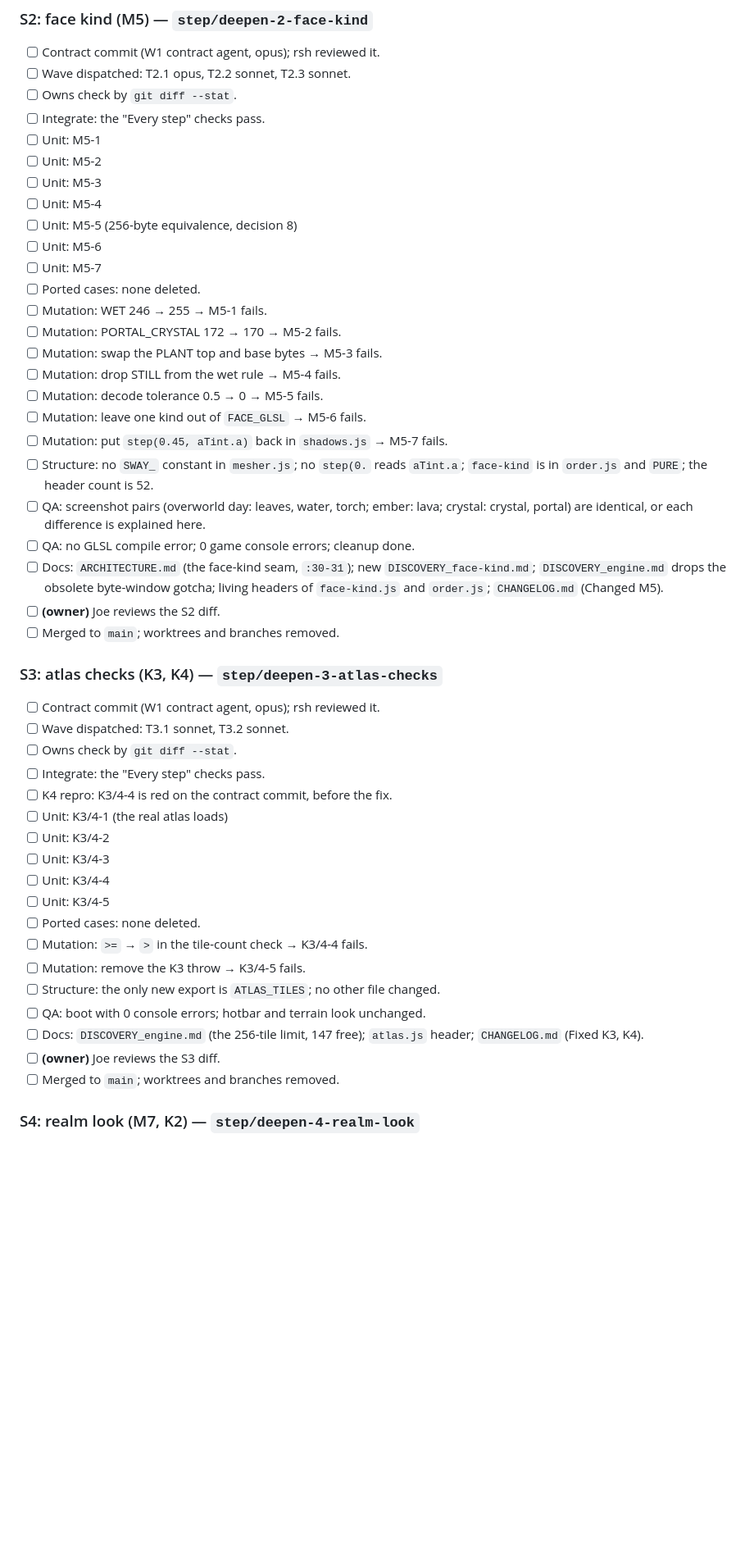
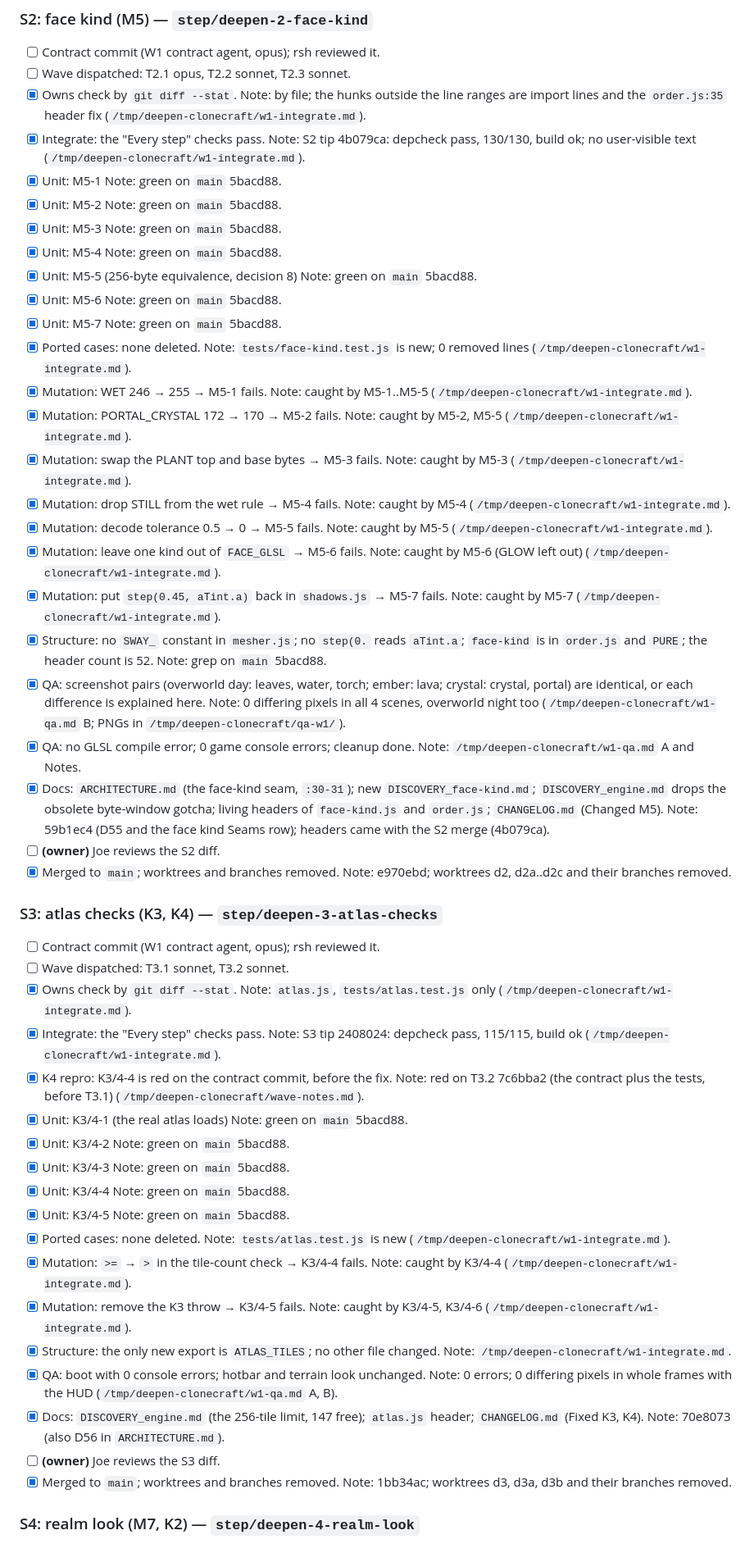
Before and after one commit to ubuntuyou/clonecraft-opus, a Markdown page: GATE_deepen.md, the part around one of its changes. Shown at 82% size. GitHub-like rendering; blank space fills up the shorter version.

Commit message:
docs(gate): check the wave 1 boxes

```diff
--- a/GATE_deepen.md
+++ b/GATE_deepen.md
@@ -52,49 +52,49 @@ The step gate passes. The 109 existing tests pass, and `git diff main -- tests`
 ### S2: face kind (M5) — `step/deepen-2-face-kind`
 - [ ] Contract commit (W1 contract agent, opus); rsh reviewed it.
 - [ ] Wave dispatched: T2.1 opus, T2.2 sonnet, T2.3 sonnet.
-- [ ] Owns check by `git diff --stat`.
-- [ ] Integrate: the "Every step" checks pass.
-- [ ] Unit: M5-1
-- [ ] Unit: M5-2
-- [ ] Unit: M5-3
-- [ ] Unit: M5-4
-- [ ] Unit: M5-5 (256-byte equivalence, decision 8)
-- [ ] Unit: M5-6
-- [ ] Unit: M5-7
-- [ ] Ported cases: none deleted.
-- [ ] Mutation: WET 246 → 255 → M5-1 fails.
-- [ ] Mutation: PORTAL_CRYSTAL 172 → 170 → M5-2 fails.
-- [ ] Mutation: swap the PLANT top and base bytes → M5-3 fails.
-- [ ] Mutation: drop STILL from the wet rule → M5-4 fails.
-- [ ] Mutation: decode tolerance 0.5 → 0 → M5-5 fails.
-- [ ] Mutation: leave one kind out of `FACE_GLSL` → M5-6 fails.
-- [ ] Mutation: put `step(0.45, aTint.a)` back in `shadows.js` → M5-7 fails.
-- [ ] Structure: no `SWAY_` constant in `mesher.js`; no `step(0.` reads `aTint.a`; `face-kind` is in `order.js` and `PURE`; the header count is 52.
-- [ ] QA: screenshot pairs (overworld day: leaves, water, torch; ember: lava; crystal: crystal, portal) are identical, or each difference is explained here.
-- [ ] QA: no GLSL compile error; 0 game console errors; cleanup done.
-- [ ] Docs: `ARCHITECTURE.md` (the face-kind seam, `:30-31`); new `DISCOVERY_face-kind.md`; `DISCOVERY_engine.md` drops the obsolete byte-window gotcha; living headers of `face-kind.js` and `order.js`; `CHANGELOG.md` (Changed M5).
+- [x] Owns check by `git diff --stat`. Note: by file; the hunks outside the line ranges are import lines and the `order.js:35` header fix (`/tmp/deepen-clonecraft/w1-integrate.md`).
+- [x] Integrate: the "Every step" checks pass. Note: S2 tip 4b079ca: depcheck pass, 130/130, build ok; no user-visible text (`/tmp/deepen-clonecraft/w1-integrate.md`).
+- [x] Unit: M5-1 Note: green on `main` 5bacd88.
+- [x] Unit: M5-2 Note: green on `main` 5bacd88.
+- [x] Unit: M5-3 Note: green on `main` 5bacd88.
+- [x] Unit: M5-4 Note: green on `main` 5bacd88.
+- [x] Unit: M5-5 (256-byte equivalence, decision 8) Note: green on `main` 5bacd88.
+- [x] Unit: M5-6 Note: green on `main` 5bacd88.
+- [x] Unit: M5-7 Note: green on `main` 5bacd88.
+- [x] Ported cases: none deleted. Note: `tests/face-kind.test.js` is new; 0 removed lines (`/tmp/deepen-clonecraft/w1-integrate.md`).
+- [x] Mutation: WET 246 → 255 → M5-1 fails. Note: caught by M5-1..M5-5 (`/tmp/deepen-clonecraft/w1-integrate.md`).
+- [x] Mutation: PORTAL_CRYSTAL 172 → 170 → M5-2 fails. Note: caught by M5-2, M5-5 (`/tmp/deepen-clonecraft/w1-integrate.md`).
+- [x] Mutation: swap the PLANT top and base bytes → M5-3 fails. Note: caught by M5-3 (`/tmp/deepen-clonecraft/w1-integrate.md`).
+- [x] Mutation: drop STILL from the wet rule → M5-4 fails. Note: caught by M5-4 (`/tmp/deepen-clonecraft/w1-integrate.md`).
+- [x] Mutation: decode tolerance 0.5 → 0 → M5-5 fails. Note: caught by M5-5 (`/tmp/deepen-clonecraft/w1-integrate.md`).
+- [x] Mutation: leave one kind out of `FACE_GLSL` → M5-6 fails. Note: caught by M5-6 (GLOW left out) (`/tmp/deepen-clonecraft/w1-integrate.md`).
+- [x] Mutation: put `step(0.45, aTint.a)` back in `shadows.js` → M5-7 fails. Note: caught by M5-7 (`/tmp/deepen-clonecraft/w1-integrate.md`).
+- [x] Structure: no `SWAY_` constant in `mesher.js`; no `step(0.` reads `aTint.a`; `face-kind` is in `order.js` and `PURE`; the header count is 52. Note: grep on `main` 5bacd88.
+- [x] QA: screenshot pairs (overworld day: leaves, water, torch; ember: lava; crystal: crystal, portal) are identical, or each difference is explained here. Note: 0 differing pixels in all 4 scenes, overworld night too (`/tmp/deepen-clonecraft/w1-qa.md` B; PNGs in `/tmp/deepen-clonecraft/qa-w1/`).
+- [x] QA: no GLSL compile error; 0 game console errors; cleanup done. Note: `/tmp/deepen-clonecraft/w1-qa.md` A and Notes.
+- [x] Docs: `ARCHITECTURE.md` (the face-kind seam, `:30-31`); new `DISCOVERY_face-kind.md`; `DISCOVERY_engine.md` drops the obsolete byte-window gotcha; living headers of `face-kind.js` and `order.js`; `CHANGELOG.md` (Changed M5). Note: 59b1ec4 (D55 and the face kind Seams row); headers came with the S2 merge (4b079ca).
 - [ ] **(owner)** Joe reviews the S2 diff.
-- [ ] Merged to `main`; worktrees and branches removed.
+- [x] Merged to `main`; worktrees and branches removed. Note: e970ebd; worktrees d2, d2a..d2c and their branches removed.
 
 ### S3: atlas checks (K3, K4) — `step/deepen-3-atlas-checks`
 - [ ] Contract commit (W1 contract agent, opus); rsh reviewed it.
 - [ ] Wave dispatched: T3.1 sonnet, T3.2 sonnet.
-- [ ] Owns check by `git diff --stat`.
-- [ ] Integrate: the "Every step" checks pass.
-- [ ] K4 repro: K3/4-4 is red on the contract commit, before the fix.
-- [ ] Unit: K3/4-1 (the real atlas loads)
-- [ ] Unit: K3/4-2
-- [ ] Unit: K3/4-3
-- [ ] Unit: K3/4-4
-- [ ] Unit: K3/4-5
-- [ ] Ported cases: none deleted.
-- [ ] Mutation: `>=` → `>` in the tile-count check → K3/4-4 fails.
-- [ ] Mutation: remove the K3 throw → K3/4-5 fails.
-- [ ] Structure: the only new export is `ATLAS_TILES`; no other file changed.
-- [ ] QA: boot with 0 console errors; hotbar and terrain look unchanged.
-- [ ] Docs: `DISCOVERY_engine.md` (the 256-tile limit, 147 free); `atlas.js` header; `CHANGELOG.md` (Fixed K3, K4).
+- [x] Owns check by `git diff --stat`. Note: `atlas.js`, `tests/atlas.test.js` only (`/tmp/deepen-clonecraft/w1-integrate.md`).
+- [x] Integrate: the "Every step" checks pass. Note: S3 tip 2408024: depcheck pass, 115/115, build ok (`/tmp/deepen-clonecraft/w1-integrate.md`).
+- [x] K4 repro: K3/4-4 is red on the contract commit, before the fix. Note: red on T3.2 7c6bba2 (the contract plus the tests, before T3.1) (`/tmp/deepen-clonecraft/wave-notes.md`).
+- [x] Unit: K3/4-1 (the real atlas loads) Note: green on `main` 5bacd88.
+- [x] Unit: K3/4-2 Note: green on `main` 5bacd88.
+- [x] Unit: K3/4-3 Note: green on `main` 5bacd88.
+- [x] Unit: K3/4-4 Note: green on `main` 5bacd88.
+- [x] Unit: K3/4-5 Note: green on `main` 5bacd88.
+- [x] Ported cases: none deleted. Note: `tests/atlas.test.js` is new (`/tmp/deepen-clonecraft/w1-integrate.md`).
+- [x] Mutation: `>=` → `>` in the tile-count check → K3/4-4 fails. Note: caught by K3/4-4 (`/tmp/deepen-clonecraft/w1-integrate.md`).
+- [x] Mutation: remove the K3 throw → K3/4-5 fails. Note: caught by K3/4-5, K3/4-6 (`/tmp/deepen-clonecraft/w1-integrate.md`).
+- [x] Structure: the only new export is `ATLAS_TILES`; no other file changed. Note: `/tmp/deepen-clonecraft/w1-integrate.md`.
+- [x] QA: boot with 0 console errors; hotbar and terrain look unchanged. Note: 0 errors; 0 differing pixels in whole frames with the HUD (`/tmp/deepen-clonecraft/w1-qa.md` A, B).
+- [x] Docs: `DISCOVERY_engine.md` (the 256-tile limit, 147 free); `atlas.js` header; `CHANGELOG.md` (Fixed K3, K4). Note: 70e8073 (also D56 in `ARCHITECTURE.md`).
 - [ ] **(owner)** Joe reviews the S3 diff.
-- [ ] Merged to `main`; worktrees and branches removed.
+- [x] Merged to `main`; worktrees and branches removed. Note: 1bb34ac; worktrees d3, d3a, d3b and their branches removed.
 
 ### S4: realm look (M7, K2) — `step/deepen-4-realm-look`
 - [ ] Contract commit (W1 contract agent, opus); rsh reviewed it.
```
Also changed, not shown: other parts of GATE_deepen.md (+49 -49 lines).
